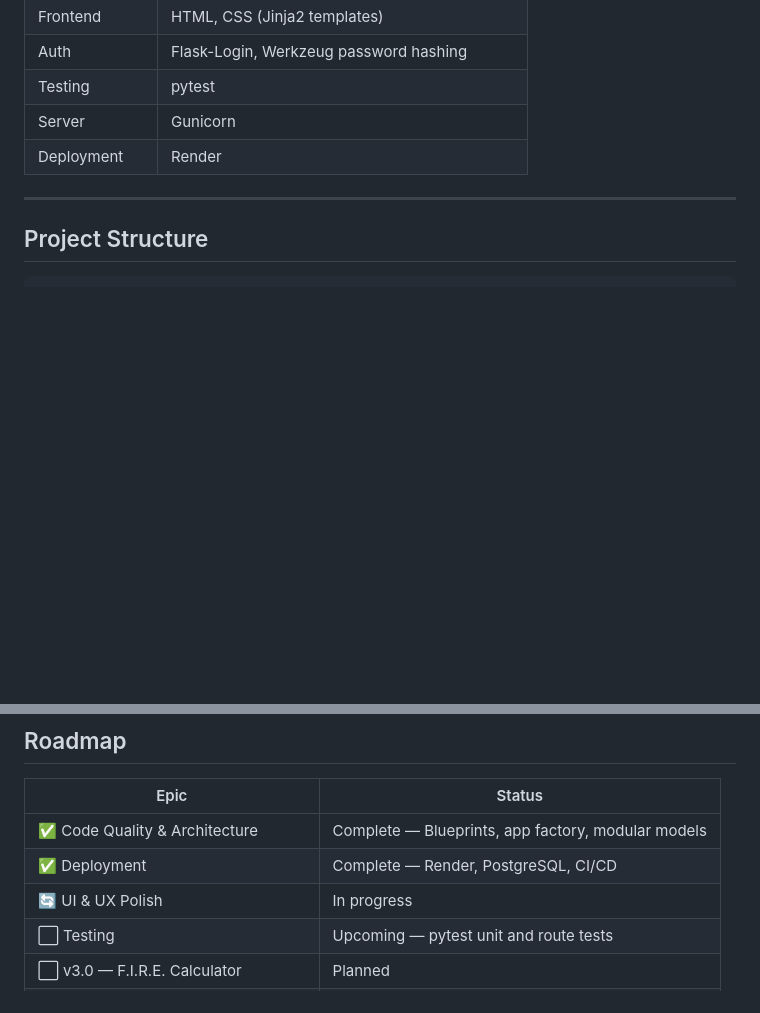
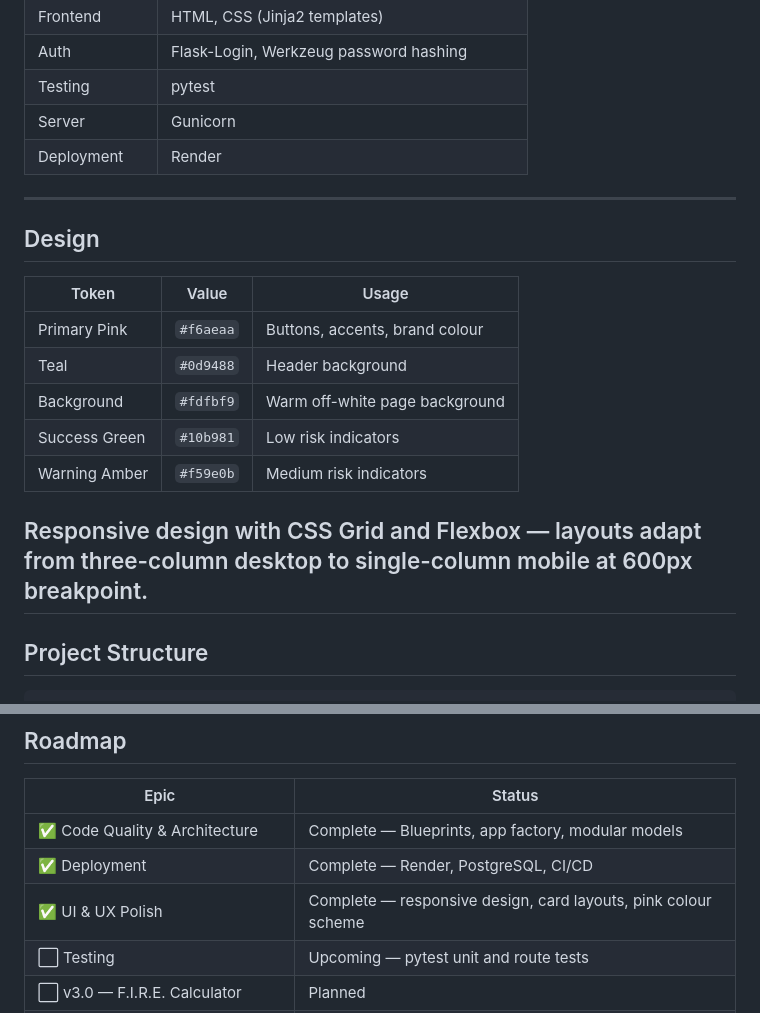
Before and after one commit to mimimanlyosei/quantengine, a Markdown page: README.md, 2 parts joined by grey strips. Drawn GitHub-style; blank space fills up the shorter version.

Commit message:
Update README to reflect completed UI epic and document colour scheme
Marks UI & UX Polish as complete in roadmap and adds design token
table documenting the colour scheme. Closes #40.

```diff
--- a/README.md
+++ b/README.md
@@ -36,6 +36,18 @@ Started as a bootcamp capstone project (Career Tree, March 2026), QuantEngine ha
 | Server | Gunicorn |
 | Deployment | Render |
 
+---
+## Design
+
+| Token | Value | Usage |
+|---|---|---|
+| Primary Pink | `#f6aeaa` | Buttons, accents, brand colour |
+| Teal | `#0d9488` | Header background |
+| Background | `#fdfbf9` | Warm off-white page background |
+| Success Green | `#10b981` | Low risk indicators |
+| Warning Amber | `#f59e0b` | Medium risk indicators |
+
+Responsive design with CSS Grid and Flexbox — layouts adapt from three-column desktop to single-column mobile at 600px breakpoint.
 ---
 
 ## Project Structure
@@ -127,7 +139,7 @@ This project is developed using a structured workflow to simulate professional e
 |---|---|
 | ✅ Code Quality & Architecture | Complete — Blueprints, app factory, modular models |
 | ✅ Deployment | Complete — Render, PostgreSQL, CI/CD |
-| 🔄 UI & UX Polish | In progress |
+| ✅ UI & UX Polish | Complete — responsive design, card layouts, pink colour scheme |
 | ⬜ Testing | Upcoming — pytest unit and route tests |
 | ⬜ v3.0 — F.I.R.E. Calculator | Planned |
 | ⬜ v4.0 — Monte Carlo & Backtesting | Planned |
```
